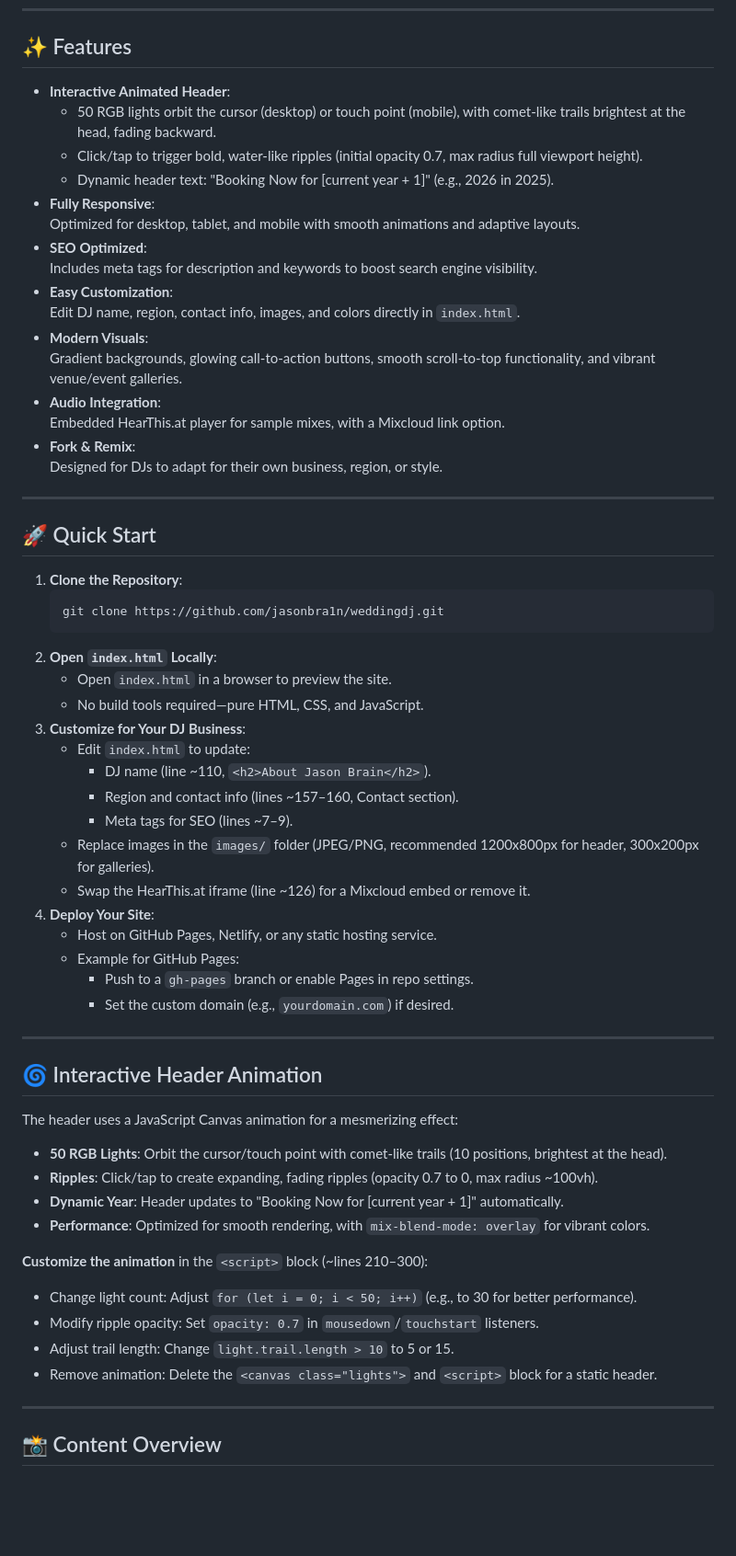
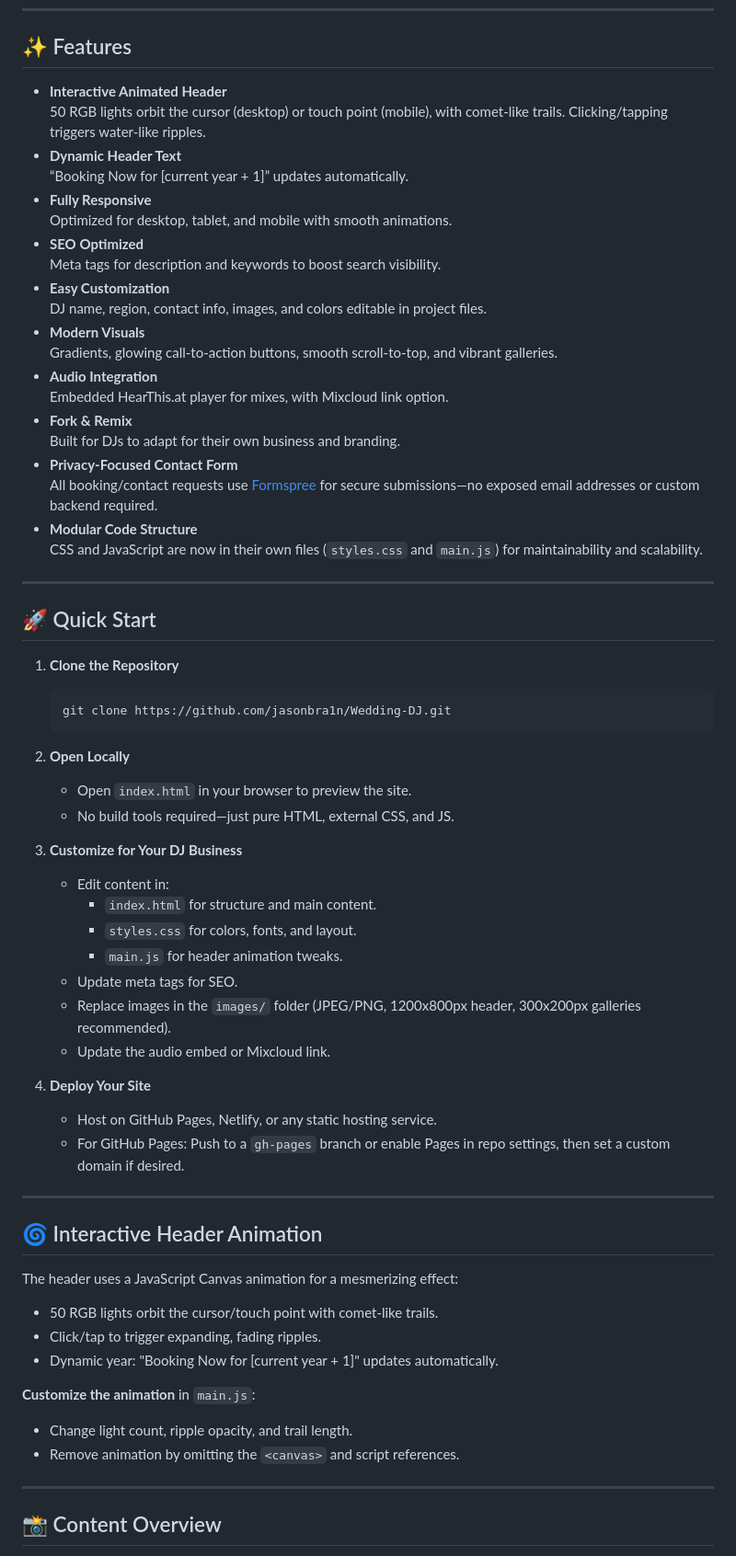
Before and after one commit to jasonbra1n/Wedding-DJ, a Markdown page: README.md, the part around the change printed below. Shown: that part at 92% size. Drawn GitHub-style; blank space fills up the shorter version.

````diff
--- a/README.md
+++ b/README.md
@@ -13,62 +13,65 @@ Originally created for **DJ Jason Brain (ΙΑΣΩΝ)**, serving Haliburton, Mind
 
 ## ✨ Features
 
-- **Interactive Animated Header**:
-  - 50 RGB lights orbit the cursor (desktop) or touch point (mobile), with comet-like trails brightest at the head, fading backward.
-  - Click/tap to trigger bold, water-like ripples (initial opacity 0.7, max radius full viewport height).
-  - Dynamic header text: "Booking Now for [current year + 1]" (e.g., 2026 in 2025).
-- **Fully Responsive**:
-  Optimized for desktop, tablet, and mobile with smooth animations and adaptive layouts.
-- **SEO Optimized**:
-  Includes meta tags for description and keywords to boost search engine visibility.
-- **Easy Customization**:
-  Edit DJ name, region, contact info, images, and colors directly in `index.html`.
-- **Modern Visuals**:
-  Gradient backgrounds, glowing call-to-action buttons, smooth scroll-to-top functionality, and vibrant venue/event galleries.
-- **Audio Integration**:
-  Embedded HearThis.at player for sample mixes, with a Mixcloud link option.
-- **Fork & Remix**:
-  Designed for DJs to adapt for their own business, region, or style.
+- **Interactive Animated Header**
+  50 RGB lights orbit the cursor (desktop) or touch point (mobile), with comet-like trails. Clicking/tapping triggers water-like ripples.
+- **Dynamic Header Text**
+  “Booking Now for [current year + 1]” updates automatically.
+- **Fully Responsive**
+  Optimized for desktop, tablet, and mobile with smooth animations.
+- **SEO Optimized**
+  Meta tags for description and keywords to boost search visibility.
+- **Easy Customization**
+  DJ name, region, contact info, images, and colors editable in project files.
+- **Modern Visuals**
+  Gradients, glowing call-to-action buttons, smooth scroll-to-top, and vibrant galleries.
+- **Audio Integration**
+  Embedded HearThis.at player for mixes, with Mixcloud link option.
+- **Fork & Remix**
+  Built for DJs to adapt for their own business and branding.
+- **Privacy-Focused Contact Form**
+  All booking/contact requests use [Formspree](https://formspree.io/) for secure submissions—no exposed email addresses or custom backend required.
+- **Modular Code Structure**
+  CSS and JavaScript are now in their own files (`styles.css` and `main.js`) for maintainability and scalability.
 
 ---
 
 ## 🚀 Quick Start
 
-1. **Clone the Repository**:
-   ```sh
-   git clone https://github.com/jasonbra1n/weddingdj.git
-   ```
-2. **Open `index.html` Locally**:
-   - Open `index.html` in a browser to preview the site.
-   - No build tools required—pure HTML, CSS, and JavaScript.
-3. **Customize for Your DJ Business**:
-   - Edit `index.html` to update:
-     - DJ name (line ~110, `<h2>About Jason Brain</h2>`).
-     - Region and contact info (lines ~157–160, Contact section).
-     - Meta tags for SEO (lines ~7–9).
-   - Replace images in the `images/` folder (JPEG/PNG, recommended 1200x800px for header, 300x200px for galleries).
-   - Swap the HearThis.at iframe (line ~126) for a Mixcloud embed or remove it.
-4. **Deploy Your Site**:
-   - Host on GitHub Pages, Netlify, or any static hosting service.
-   - Example for GitHub Pages:
-     - Push to a `gh-pages` branch or enable Pages in repo settings.
-     - Set the custom domain (e.g., `yourdomain.com`) if desired.
+1. **Clone the Repository**
+    ```sh
+    git clone https://github.com/jasonbra1n/Wedding-DJ.git
+    ```
+
+2. **Open Locally**
+    - Open `index.html` in your browser to preview the site.
+    - No build tools required—just pure HTML, external CSS, and JS.
+
+3. **Customize for Your DJ Business**
+    - Edit content in:
+        - `index.html` for structure and main content.
+        - `styles.css` for colors, fonts, and layout.
+        - `main.js` for header animation tweaks.
+    - Update meta tags for SEO.
+    - Replace images in the `images/` folder (JPEG/PNG, 1200x800px header, 300x200px galleries recommended).
+    - Update the audio embed or Mixcloud link.
+
+4. **Deploy Your Site**
+    - Host on GitHub Pages, Netlify, or any static hosting service.
+    - For GitHub Pages: Push to a `gh-pages` branch or enable Pages in repo settings, then set a custom domain if desired.
 
 ---
 
 ## 🌀 Interactive Header Animation
 
 The header uses a JavaScript Canvas animation for a mesmerizing effect:
-- **50 RGB Lights**: Orbit the cursor/touch point with comet-like trails (10 positions, brightest at the head).
-- **Ripples**: Click/tap to create expanding, fading ripples (opacity 0.7 to 0, max radius ~100vh).
-- **Dynamic Year**: Header updates to "Booking Now for [current year + 1]" automatically.
-- **Performance**: Optimized for smooth rendering, with `mix-blend-mode: overlay` for vibrant colors.
+- 50 RGB lights orbit the cursor/touch point with comet-like trails.
+- Click/tap to trigger expanding, fading ripples.
+- Dynamic year: "Booking Now for [current year + 1]" updates automatically.
 
-**Customize the animation** in the `<script>` block (~lines 210–300):
-- Change light count: Adjust `for (let i = 0; i < 50; i++)` (e.g., to 30 for better performance).
-- Modify ripple opacity: Set `opacity: 0.7` in `mousedown`/`touchstart` listeners.
-- Adjust trail length: Change `light.trail.length > 10` to 5 or 15.
-- Remove animation: Delete the `<canvas class="lights">` and `<script>` block for a static header.
+**Customize the animation** in `main.js`:
+- Change light count, ripple opacity, and trail length.
+- Remove animation by omitting the `<canvas>` and script references.
 
 ---
 
````
Also changed, not shown: other parts of README.md (+25 -18 lines).
